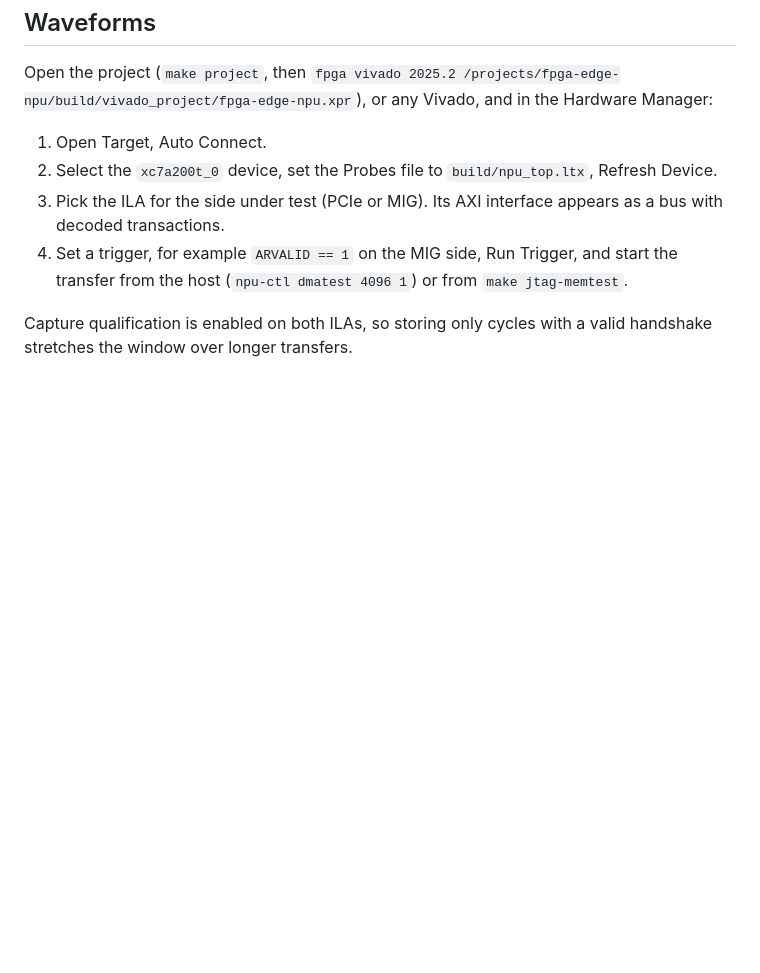
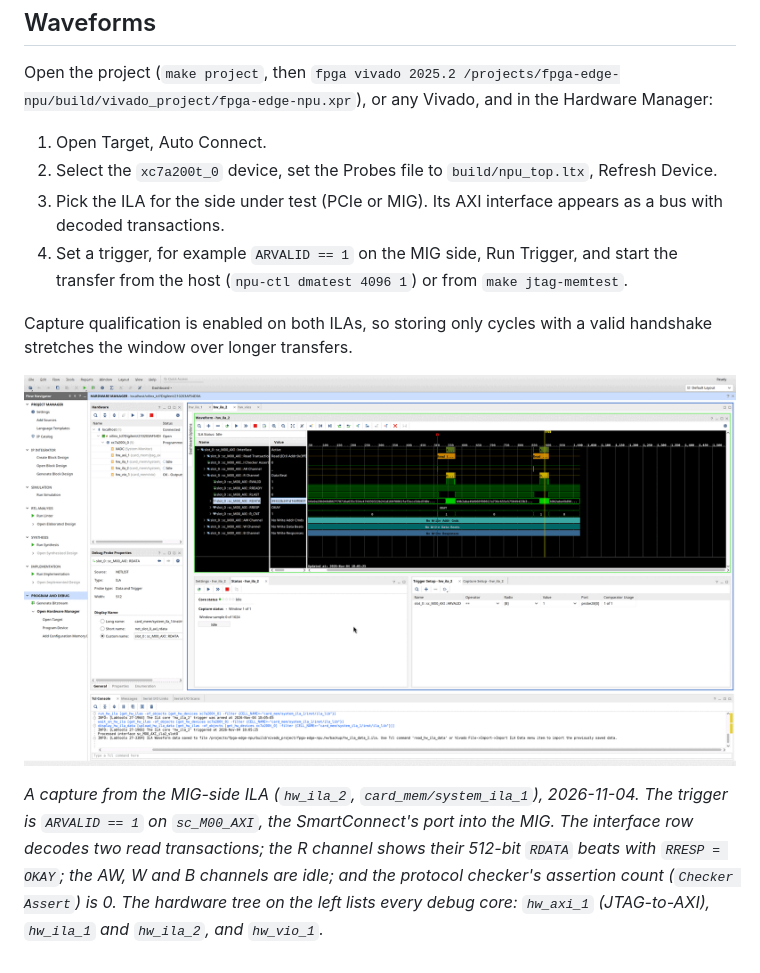
Before and after one commit to edgaralejod/fpga-edge-npu, a Markdown page: docs/debugging.md, the part around the change. GitHub-like rendering; pictures changed too: docs/images/hardware-manager-ila.png (added); blank space fills up the shorter version.

```diff
--- a/docs/debugging.md
+++ b/docs/debugging.md
@@ -60,3 +60,7 @@ Open the project (`make project`, then `fpga vivado 2025.2 /projects/fpga-edge-n
 4. Set a trigger, for example `ARVALID == 1` on the MIG side, Run Trigger, and start the transfer from the host (`npu-ctl dmatest 4096 1`) or from `make jtag-memtest`.
 
 Capture qualification is enabled on both ILAs, so storing only cycles with a valid handshake stretches the window over longer transfers.
+
+![Vivado Hardware Manager showing the MIG-side System ILA: decoded AXI read transactions, 512-bit read data beats with OKAY responses, and a protocol checker count of zero](images/hardware-manager-ila.png)
+
+*A capture from the MIG-side ILA (`hw_ila_2`, `card_mem/system_ila_1`), 2026-11-04. The trigger is `ARVALID == 1` on `sc_M00_AXI`, the SmartConnect's port into the MIG. The interface row decodes two read transactions; the R channel shows their 512-bit `RDATA` beats with `RRESP = OKAY`; the AW, W and B channels are idle; and the protocol checker's assertion count (`Checker Assert`) is 0. The hardware tree on the left lists every debug core: `hw_axi_1` (JTAG-to-AXI), `hw_ila_1` and `hw_ila_2`, and `hw_vio_1`.*
```
Also changed, not shown: README.md (+8 -0 lines), docs/hardware-setup.md (+5 -1 lines), docs/images/bench-setup.jpg (added).
